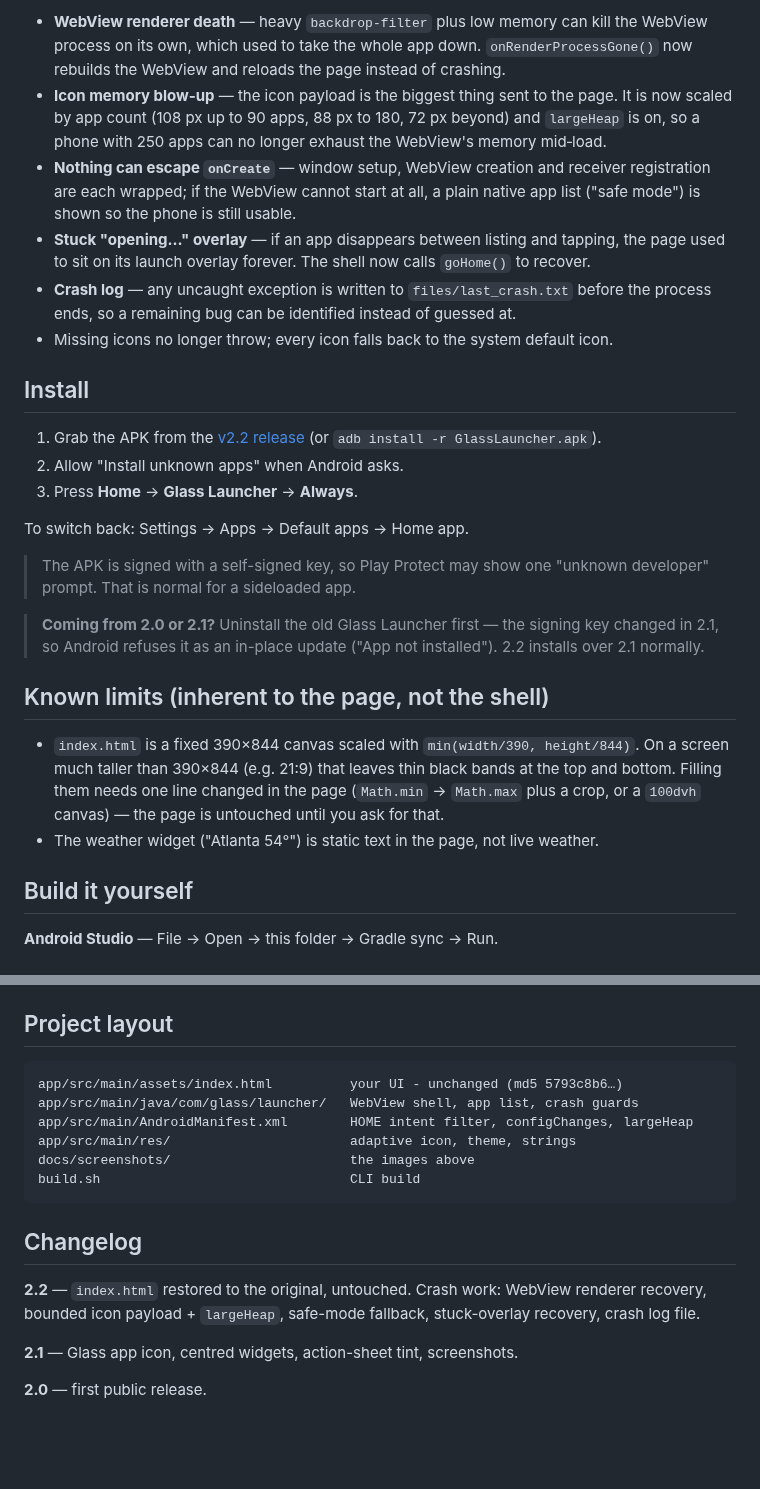
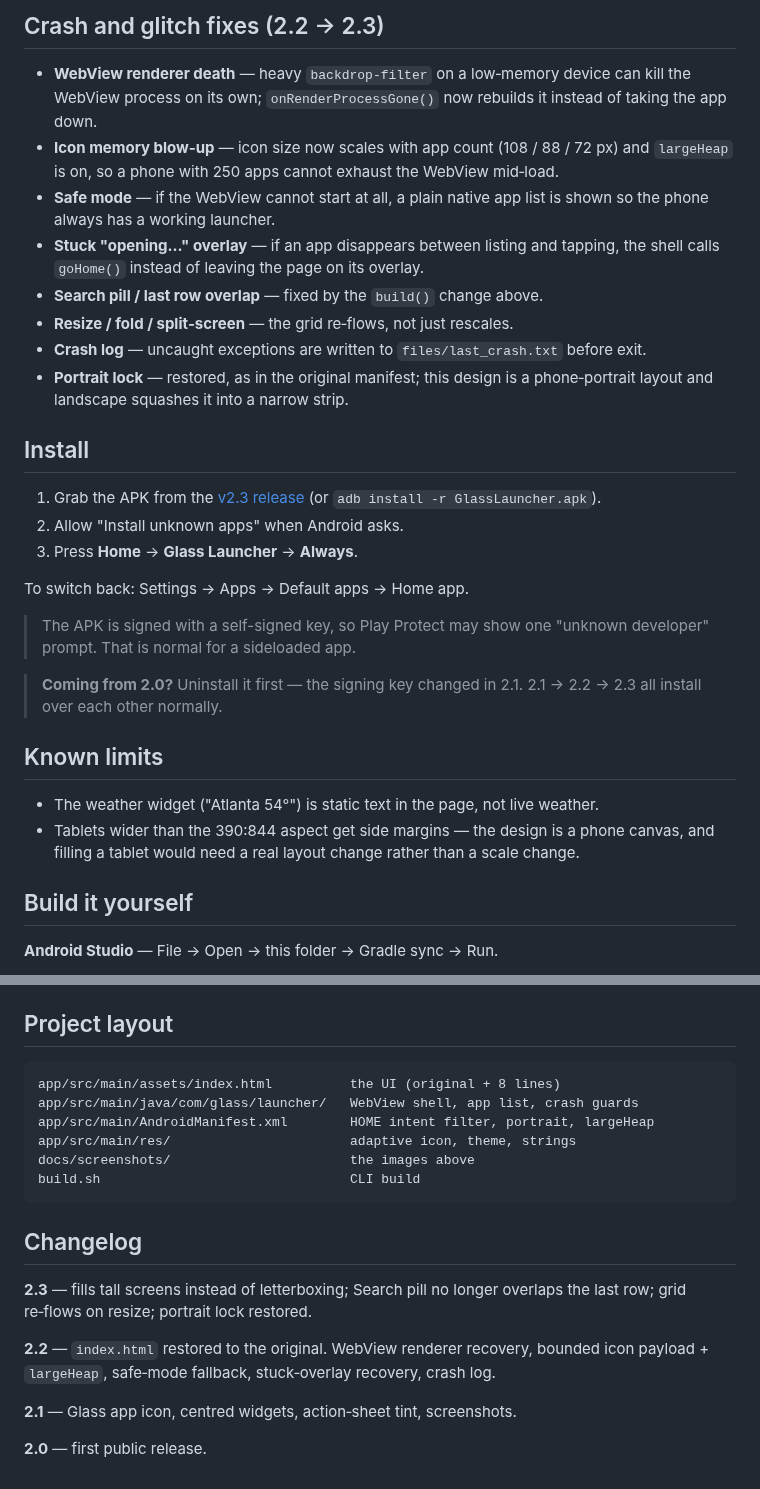
Before and after one commit to technicalnihilist-lgtm/glass-launcher, a Markdown page: README.md, 2 parts joined by grey strips. Drawn GitHub-style; blank space fills up the shorter version.

````diff
--- a/README.md
+++ b/README.md
@@ -32,22 +39,24 @@ The shell is now defensive, because a HOME app that dies leaves the phone with n
 
-* **WebView renderer death** — heavy `backdrop-filter` plus low memory can kill the WebView
-  process on its own, which used to take the whole app down. `onRenderProcessGone()` now
-  rebuilds the WebView and reloads the page instead of crashing.
-* **Icon memory blow‑up** — the icon payload is the biggest thing sent to the page. It is now
-  scaled by app count (108 px up to 90 apps, 88 px to 180, 72 px beyond) and `largeHeap` is
-  on, so a phone with 250 apps can no longer exhaust the WebView's memory mid‑load.
-* **Nothing can escape `onCreate`** — window setup, WebView creation and receiver
-  registration are each wrapped; if the WebView cannot start at all, a plain native app list
-  ("safe mode") is shown so the phone is still usable.
-* **Stuck "opening…" overlay** — if an app disappears between listing and tapping, the page
-  used to sit on its launch overlay forever. The shell now calls `goHome()` to recover.
-* **Crash log** — any uncaught exception is written to `files/last_crash.txt` before the
-  process ends, so a remaining bug can be identified instead of guessed at.
-* Missing icons no longer throw; every icon falls back to the system default icon.
+## Crash and glitch fixes (2.2 → 2.3)
+
+* **WebView renderer death** — heavy `backdrop-filter` on a low‑memory device can kill the
+  WebView process on its own; `onRenderProcessGone()` now rebuilds it instead of taking the
+  app down.
+* **Icon memory blow‑up** — icon size now scales with app count (108 / 88 / 72 px) and
+  `largeHeap` is on, so a phone with 250 apps cannot exhaust the WebView mid‑load.
+* **Safe mode** — if the WebView cannot start at all, a plain native app list is shown so the
+  phone always has a working launcher.
+* **Stuck "opening…" overlay** — if an app disappears between listing and tapping, the shell
+  calls `goHome()` instead of leaving the page on its overlay.
+* **Search pill / last row overlap** — fixed by the `build()` change above.
+* **Resize / fold / split‑screen** — the grid re‑flows, not just rescales.
+* **Crash log** — uncaught exceptions are written to `files/last_crash.txt` before exit.
+* **Portrait lock** — restored, as in the original manifest; this design is a phone‑portrait
+  layout and landscape squashes it into a narrow strip.
 
 ## Install
 
-1. Grab the APK from the [v2.2 release](https://github.com/technicalnihilist-lgtm/glass-launcher/releases/latest)
+1. Grab the APK from the [v2.3 release](https://github.com/technicalnihilist-lgtm/glass-launcher/releases/latest)
    (or `adb install -r GlassLauncher.apk`).
 2. Allow "Install unknown apps" when Android asks.
 3. Press **Home** → **Glass Launcher** → **Always**.
@@ -57,18 +66,14 @@ To switch back: Settings → Apps → Default apps → Home app.
 > The APK is signed with a self-signed key, so Play Protect may show one
 > "unknown developer" prompt. That is normal for a sideloaded app.
 
-> **Coming from 2.0 or 2.1?** Uninstall the old Glass Launcher first — the signing key
-> changed in 2.1, so Android refuses it as an in-place update ("App not installed").
-> 2.2 installs over 2.1 normally.
+> **Coming from 2.0?** Uninstall it first — the signing key changed in 2.1.
+> 2.1 → 2.2 → 2.3 all install over each other normally.
 
-## Known limits (inherent to the page, not the shell)
+## Known limits
 
-* `index.html` is a fixed 390×844 canvas scaled with `min(width/390, height/844)`.
-  On a screen much taller than 390×844 (e.g. 21:9) that leaves thin black bands at the
-  top and bottom. Filling them needs one line changed in the page
-  (`Math.min` → `Math.max` plus a crop, or a `100dvh` canvas) — the page is untouched
-  until you ask for that.
 * The weather widget ("Atlanta 54°") is static text in the page, not live weather.
+* Tablets wider than the 390:844 aspect get side margins — the design is a phone canvas, and
+  filling a tablet would need a real layout change rather than a scale change.
 
 ## Build it yourself
 
@@ -87,9 +92,9 @@ export JAVA_HOME=/path/to/jdk17
 ## Project layout
 
 ```
-app/src/main/assets/index.html          your UI - unchanged (md5 5793c8b6…)
+app/src/main/assets/index.html          the UI (original + 8 lines)
 app/src/main/java/com/glass/launcher/   WebView shell, app list, crash guards
-app/src/main/AndroidManifest.xml        HOME intent filter, configChanges, largeHeap
+app/src/main/AndroidManifest.xml        HOME intent filter, portrait, largeHeap
 app/src/main/res/                       adaptive icon, theme, strings
 docs/screenshots/                       the images above
 build.sh                                CLI build
@@ -97,10 +102,12 @@ build.sh                                CLI build
 
 ## Changelog
 
-**2.2** — `index.html` restored to the original, untouched. Crash work: WebView renderer
-recovery, bounded icon payload + `largeHeap`, safe-mode fallback, stuck-overlay recovery,
-crash log file.
+**2.3** — fills tall screens instead of letterboxing; Search pill no longer overlaps the
+last row; grid re‑flows on resize; portrait lock restored.
 
-**2.1** — Glass app icon, centred widgets, action-sheet tint, screenshots.
+**2.2** — `index.html` restored to the original. WebView renderer recovery, bounded icon
+payload + `largeHeap`, safe‑mode fallback, stuck‑overlay recovery, crash log.
+
+**2.1** — Glass app icon, centred widgets, action‑sheet tint, screenshots.
 
 **2.0** — first public release.
````
Also changed, not shown: other parts of README.md (+26 -19 lines), docs/screenshots/apps.jpg, docs/screenshots/glass.jpg, docs/screenshots/home.jpg, 5 other files.
